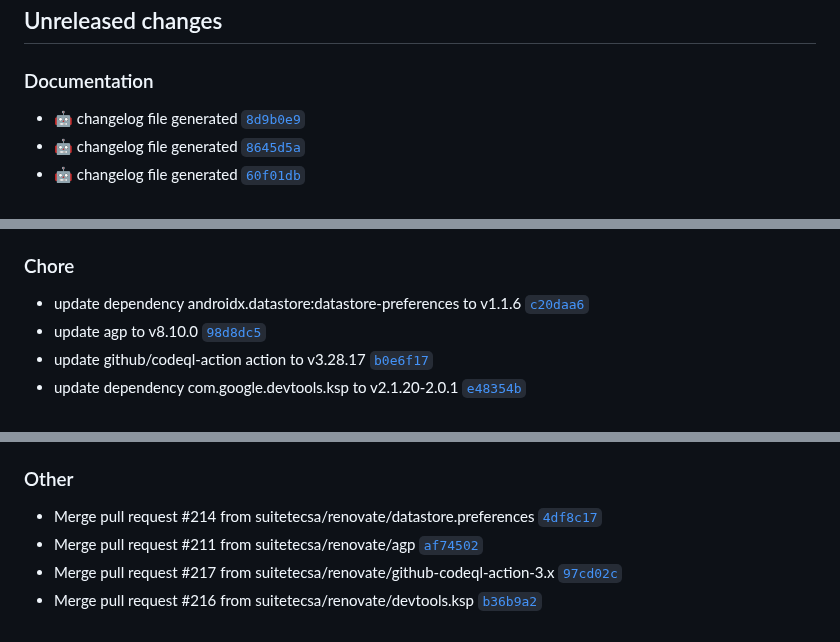
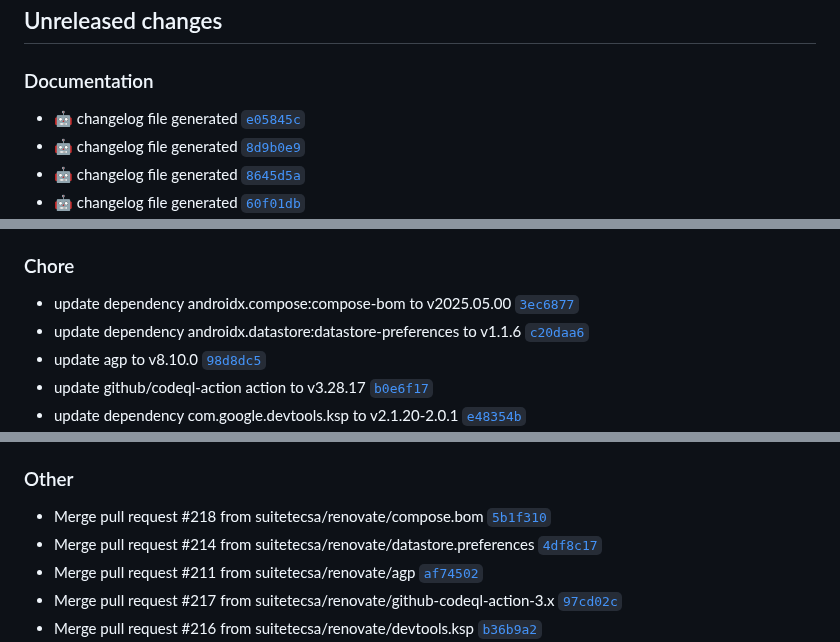
Before and after one commit to suitetecsa/sdk-android, a Markdown page: CHANGELOG.md, 3 parts joined by grey strips. GitHub-like rendering.

Commit message:
docs: :robot: changelog file generated

```diff
--- a/CHANGELOG.md
+++ b/CHANGELOG.md
@@ -7,6 +7,7 @@ The format is based on [Keep a Changelog](https://keepachangelog.com/en/1.0.0/),
 ## Unreleased changes
 
 ### Documentation
+- :robot: changelog file generated [`e05845c`](https://github.com/suitetecsa/sdk-android/commit/e05845c)
 - :robot: changelog file generated [`8d9b0e9`](https://github.com/suitetecsa/sdk-android/commit/8d9b0e9)
 - :robot: changelog file generated [`8645d5a`](https://github.com/suitetecsa/sdk-android/commit/8645d5a)
 - :robot: changelog file generated [`60f01db`](https://github.com/suitetecsa/sdk-android/commit/60f01db)
@@ -32,6 +33,7 @@ The format is based on [Keep a Changelog](https://keepachangelog.com/en/1.0.0/),
 - :robot: changelog file generated [`eec45d0`](https://github.com/suitetecsa/sdk-android/commit/eec45d0)
 
 ### Chore
+- update dependency androidx.compose:compose-bom to v2025.05.00 [`3ec6877`](https://github.com/suitetecsa/sdk-android/commit/3ec6877)
 - update dependency androidx.datastore:datastore-preferences to v1.1.6 [`c20daa6`](https://github.com/suitetecsa/sdk-android/commit/c20daa6)
 - update agp to v8.10.0 [`98d8dc5`](https://github.com/suitetecsa/sdk-android/commit/98d8dc5)
 - update github/codeql-action action to v3.28.17 [`b0e6f17`](https://github.com/suitetecsa/sdk-android/commit/b0e6f17)
@@ -57,6 +59,7 @@ The format is based on [Keep a Changelog](https://keepachangelog.com/en/1.0.0/),
 - update github/codeql-action action to v3.28.12 (#195) [`9de9b8f`](https://github.com/suitetecsa/sdk-android/commit/9de9b8f)
 
 ### Other
+- Merge pull request #218 from suitetecsa/renovate/compose.bom [`5b1f310`](https://github.com/suitetecsa/sdk-android/commit/5b1f310)
 - Merge pull request #214 from suitetecsa/renovate/datastore.preferences [`4df8c17`](https://github.com/suitetecsa/sdk-android/commit/4df8c17)
 - Merge pull request #211 from suitetecsa/renovate/agp [`af74502`](https://github.com/suitetecsa/sdk-android/commit/af74502)
 - Merge pull request #217 from suitetecsa/renovate/github-codeql-action-3.x [`97cd02c`](https://github.com/suitetecsa/sdk-android/commit/97cd02c)
```
